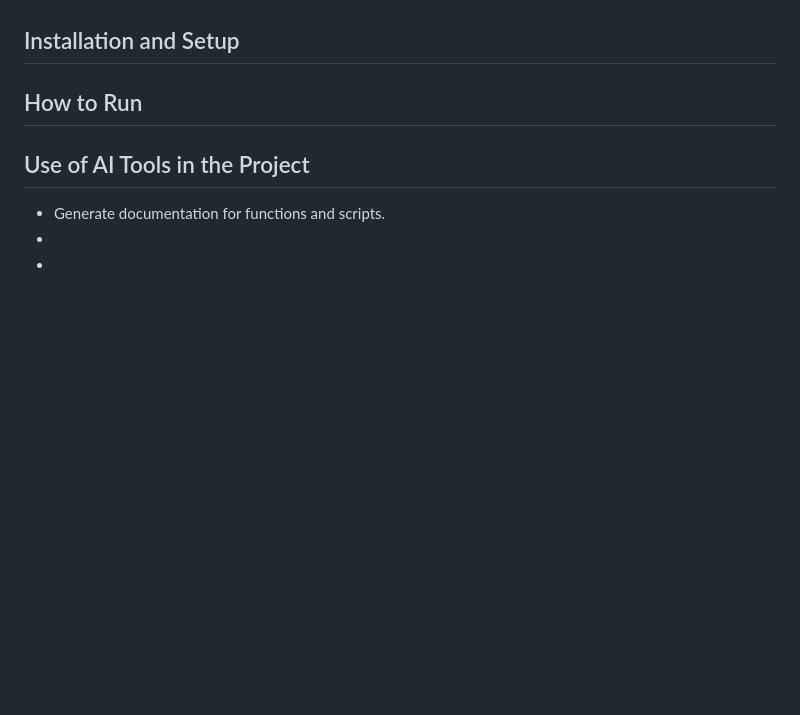
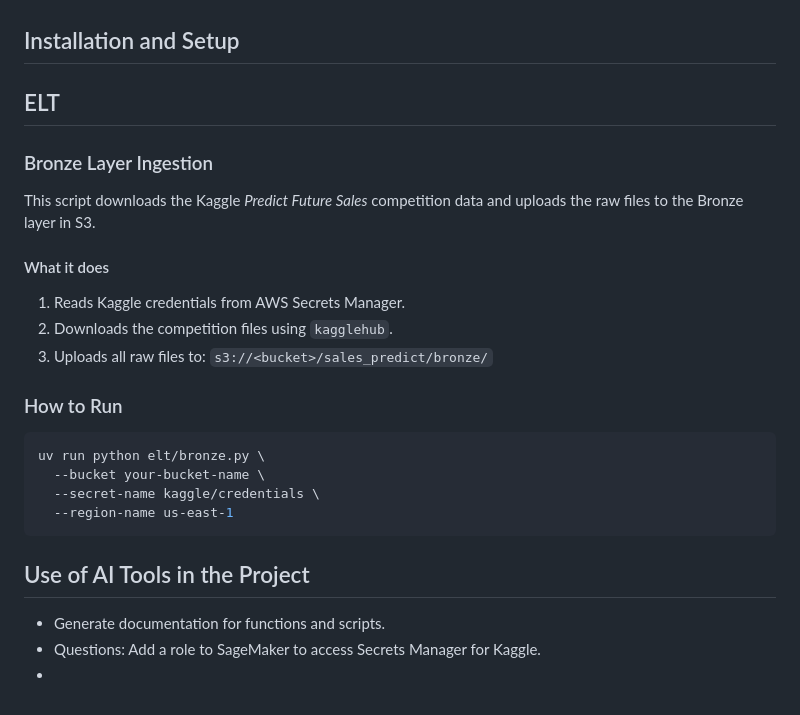
Before and after one commit to karlanalytik/1c-company-predictor, a Markdown page: README.md, the part around the change. Drawn GitHub-style; blank space fills up the shorter version.

````diff
--- a/README.md
+++ b/README.md
@@ -17,10 +17,29 @@ Text
 
 ## Installation and Setup
 
-## How to Run
+
+## ELT
+
+### Bronze Layer Ingestion
+
+This script downloads the Kaggle *Predict Future Sales* competition data and uploads the raw files to the Bronze layer in S3.
+
+#### What it does
+
+1. Reads Kaggle credentials from AWS Secrets Manager.
+2. Downloads the competition files using `kagglehub`.
+3. Uploads all raw files to: `s3://<bucket>/sales_predict/bronze/`
+
+### How to Run
+```bash
+uv run python elt/bronze.py \
+  --bucket your-bucket-name \
+  --secret-name kaggle/credentials \
+  --region-name us-east-1
+```
 
 ## Use of AI Tools in the Project
 
 - Generate documentation for functions and scripts.
+- Questions: Add a role to SageMaker to access Secrets Manager for Kaggle.
 -
--
````
Also changed, not shown: docs/diagrams/ERD_silver.drawio.png (added), 1 other file.
